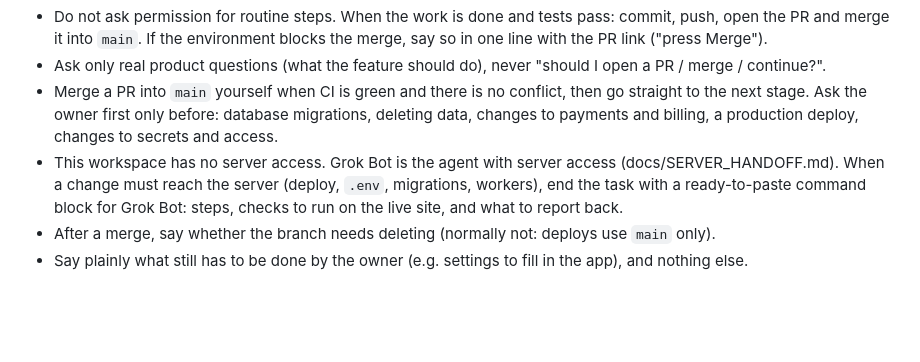
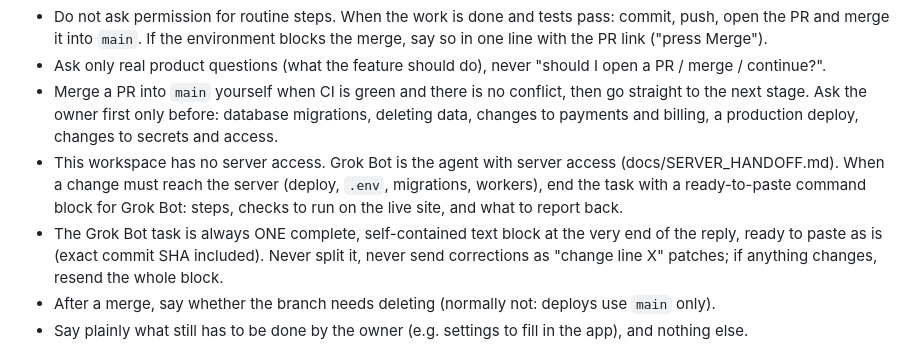
Before and after one commit to alikdn25/Doctor-Appliance-App-, a Markdown page: CLAUDE.md, the part around the change. Drawn GitHub-style; blank space fills up the shorter version.

Commit message:
CLAUDE.md: the Grok Bot task is always one complete block at the end
Co-Authored-By: Claude Opus 5.5 <noreply@anthropic.com>
Claude-Session: https://claude.ai/code/session_019b2iH1ZZgHAAYr1aXBDw3J

```diff
--- a/CLAUDE.md
+++ b/CLAUDE.md
@@ -26,6 +26,9 @@ Read `SPEC.md` before any task. It is the source of truth for scope and stages.
 - This workspace has no server access. Grok Bot is the agent with server access (docs/SERVER_HANDOFF.md). When a
   change must reach the server (deploy, `.env`, migrations, workers), end the task with a ready-to-paste command block
   for Grok Bot: steps, checks to run on the live site, and what to report back.
+- The Grok Bot task is always ONE complete, self-contained text block at the very end of the reply, ready to paste
+  as is (exact commit SHA included). Never split it, never send corrections as "change line X" patches; if anything
+  changes, resend the whole block.
 - After a merge, say whether the branch needs deleting (normally not: deploys use `main` only).
 - Say plainly what still has to be done by the owner (e.g. settings to fill in the app), and nothing else.
 
```
